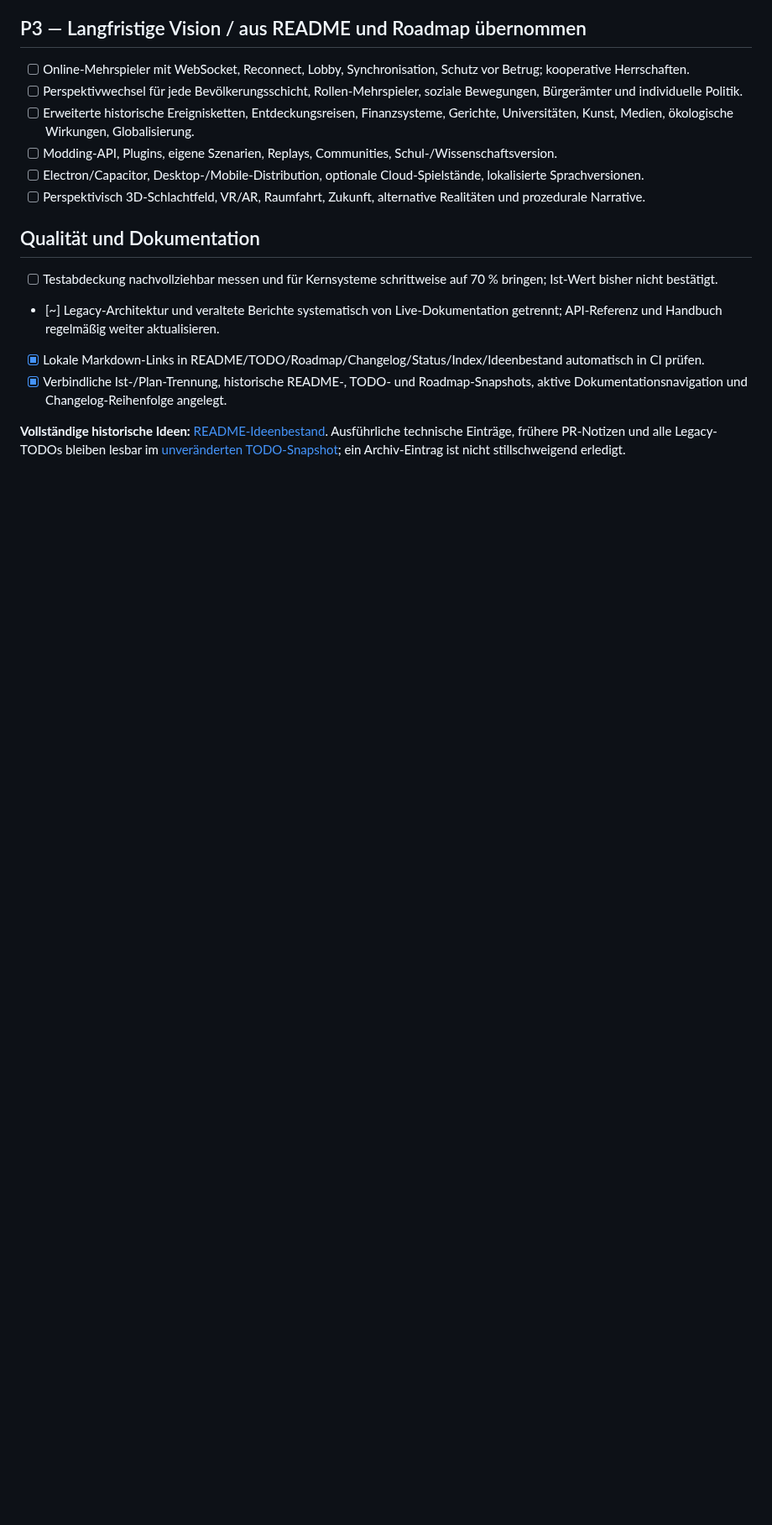
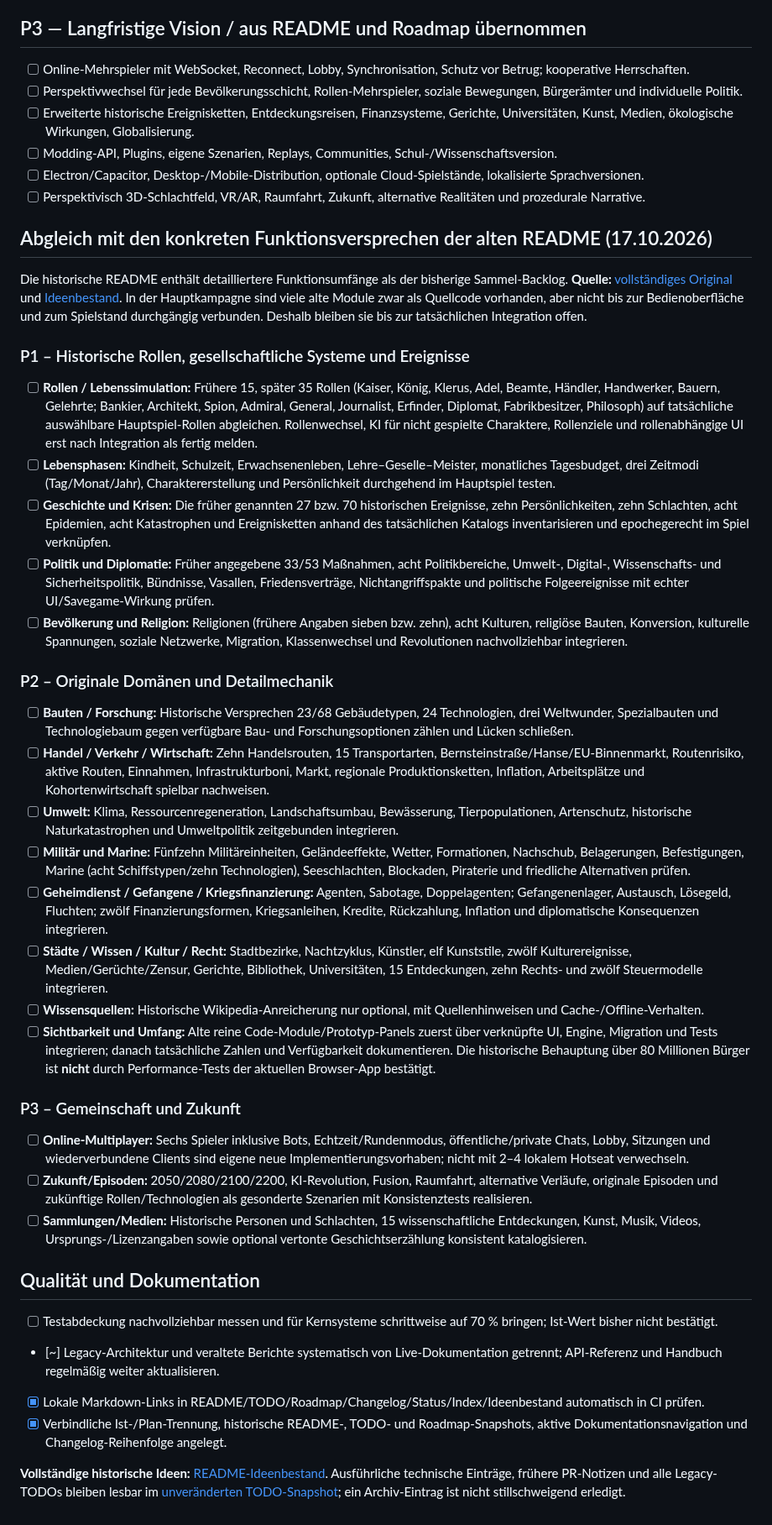
Before and after one commit to Thomas-Heisig/Kaiser_von_Deutschland-main, a Markdown page: TODO.md, the part around the change. Shown at 84% size. GitHub-like rendering; blank space fills up the shorter version.

Commit message:
docs: recover original README feature coverage into actionable roadmap and TODO

```diff
--- a/TODO.md
+++ b/TODO.md
@@ -42,6 +42,32 @@ Die Aufgaben entsprechen dem nachgeprüften [Status](docs/00-meta/status.md) und
 - [ ] Electron/Capacitor, Desktop-/Mobile-Distribution, optionale Cloud-Spielstände, lokalisierte Sprachversionen.
 - [ ] Perspektivisch 3D-Schlachtfeld, VR/AR, Raumfahrt, Zukunft, alternative Realitäten und prozedurale Narrative.
 
+## Abgleich mit den konkreten Funktionsversprechen der alten README (17.10.2026)
+
+Die historische README enthält detailliertere Funktionsumfänge als der bisherige Sammel-Backlog. **Quelle:** [vollständiges Original](docs/outdated/README-snapshot-2026-10-17.md) und [Ideenbestand](docs/00-meta/backlog-from-readme.md). In der Hauptkampagne sind viele alte Module zwar als Quellcode vorhanden, aber nicht bis zur Bedienoberfläche und zum Spielstand durchgängig verbunden. Deshalb bleiben sie bis zur tatsächlichen Integration offen.
+
+### P1 – Historische Rollen, gesellschaftliche Systeme und Ereignisse
+- [ ] **Rollen / Lebenssimulation:** Frühere 15, später 35 Rollen (Kaiser, König, Klerus, Adel, Beamte, Händler, Handwerker, Bauern, Gelehrte; Bankier, Architekt, Spion, Admiral, General, Journalist, Erfinder, Diplomat, Fabrikbesitzer, Philosoph) auf tatsächliche auswählbare Hauptspiel-Rollen abgleichen. Rollenwechsel, KI für nicht gespielte Charaktere, Rollenziele und rollenabhängige UI erst nach Integration als fertig melden.
+- [ ] **Lebensphasen:** Kindheit, Schulzeit, Erwachsenenleben, Lehre–Geselle–Meister, monatliches Tagesbudget, drei Zeitmodi (Tag/Monat/Jahr), Charaktererstellung und Persönlichkeit durchgehend im Hauptspiel testen.
+- [ ] **Geschichte und Krisen:** Die früher genannten 27 bzw. 70 historischen Ereignisse, zehn Persönlichkeiten, zehn Schlachten, acht Epidemien, acht Katastrophen und Ereignisketten anhand des tatsächlichen Katalogs inventarisieren und epochegerecht im Spiel verknüpfen.
+- [ ] **Politik und Diplomatie:** Früher angegebene 33/53 Maßnahmen, acht Politikbereiche, Umwelt-, Digital-, Wissenschafts- und Sicherheitspolitik, Bündnisse, Vasallen, Friedensverträge, Nichtangriffspakte und politische Folgeereignisse mit echter UI/Savegame-Wirkung prüfen.
+- [ ] **Bevölkerung und Religion:** Religionen (frühere Angaben sieben bzw. zehn), acht Kulturen, religiöse Bauten, Konversion, kulturelle Spannungen, soziale Netzwerke, Migration, Klassenwechsel und Revolutionen nachvollziehbar integrieren.
+
+### P2 – Originale Domänen und Detailmechanik
+- [ ] **Bauten / Forschung:** Historische Versprechen 23/68 Gebäudetypen, 24 Technologien, drei Weltwunder, Spezialbauten und Technologiebaum gegen verfügbare Bau- und Forschungsoptionen zählen und Lücken schließen.
+- [ ] **Handel / Verkehr / Wirtschaft:** Zehn Handelsrouten, 15 Transportarten, Bernsteinstraße/Hanse/EU-Binnenmarkt, Routenrisiko, aktive Routen, Einnahmen, Infrastrukturboni, Markt, regionale Produktionsketten, Inflation, Arbeitsplätze und Kohortenwirtschaft spielbar nachweisen.
+- [ ] **Umwelt:** Klima, Ressourcenregeneration, Landschaftsumbau, Bewässerung, Tierpopulationen, Artenschutz, historische Naturkatastrophen und Umweltpolitik zeitgebunden integrieren.
+- [ ] **Militär und Marine:** Fünfzehn Militäreinheiten, Geländeeffekte, Wetter, Formationen, Nachschub, Belagerungen, Befestigungen, Marine (acht Schiffstypen/zehn Technologien), Seeschlachten, Blockaden, Piraterie und friedliche Alternativen prüfen.
+- [ ] **Geheimdienst / Gefangene / Kriegsfinanzierung:** Agenten, Sabotage, Doppelagenten; Gefangenenlager, Austausch, Lösegeld, Fluchten; zwölf Finanzierungsformen, Kriegsanleihen, Kredite, Rückzahlung, Inflation und diplomatische Konsequenzen integrieren.
+- [ ] **Städte / Wissen / Kultur / Recht:** Stadtbezirke, Nachtzyklus, Künstler, elf Kunststile, zwölf Kulturereignisse, Medien/Gerüchte/Zensur, Gerichte, Bibliothek, Universitäten, 15 Entdeckungen, zehn Rechts- und zwölf Steuermodelle integrieren.
+- [ ] **Wissensquellen:** Historische Wikipedia-Anreicherung nur optional, mit Quellenhinweisen und Cache-/Offline-Verhalten.
+- [ ] **Sichtbarkeit und Umfang:** Alte reine Code-Module/Prototyp-Panels zuerst über verknüpfte UI, Engine, Migration und Tests integrieren; danach tatsächliche Zahlen und Verfügbarkeit dokumentieren. Die historische Behauptung über 80 Millionen Bürger ist **nicht** durch Performance-Tests der aktuellen Browser-App bestätigt.
+
+### P3 – Gemeinschaft und Zukunft
+- [ ] **Online-Multiplayer:** Sechs Spieler inklusive Bots, Echtzeit/Rundenmodus, öffentliche/private Chats, Lobby, Sitzungen und wiederverbundene Clients sind eigene neue Implementierungsvorhaben; nicht mit 2–4 lokalem Hotseat verwechseln.
+- [ ] **Zukunft/Episoden:** 2050/2080/2100/2200, KI-Revolution, Fusion, Raumfahrt, alternative Verläufe, originale Episoden und zukünftige Rollen/Technologien als gesonderte Szenarien mit Konsistenztests realisieren.
+- [ ] **Sammlungen/Medien:** Historische Personen und Schlachten, 15 wissenschaftliche Entdeckungen, Kunst, Musik, Videos, Ursprungs-/Lizenzangaben sowie optional vertonte Geschichtserzählung konsistent katalogisieren.
+
 ## Qualität und Dokumentation
 - [ ] Testabdeckung nachvollziehbar messen und für Kernsysteme schrittweise auf 70 % bringen; Ist-Wert bisher nicht bestätigt.
 - [~] Legacy-Architektur und veraltete Berichte systematisch von Live-Dokumentation getrennt; API-Referenz und Handbuch regelmäßig weiter aktualisieren.
```
